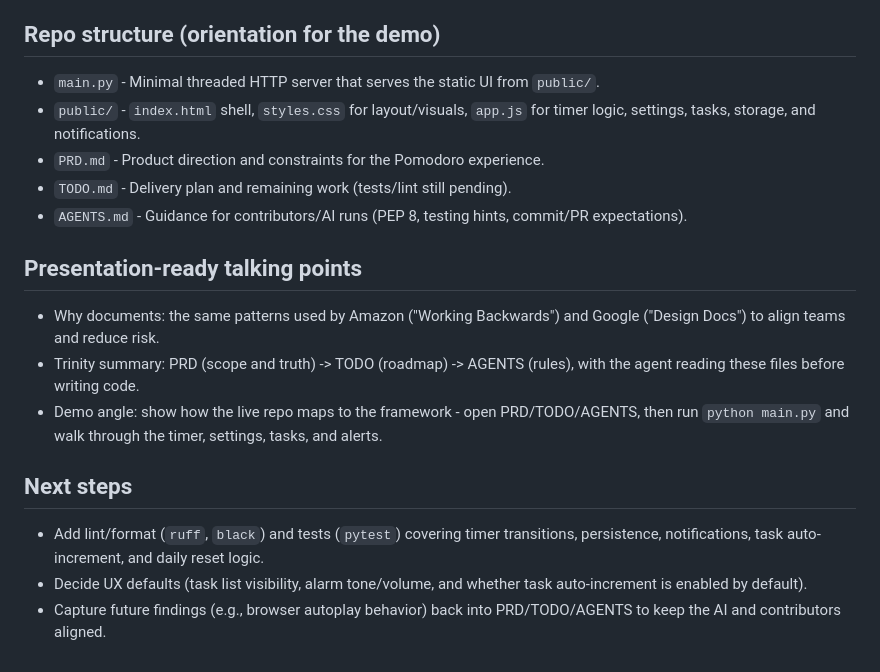
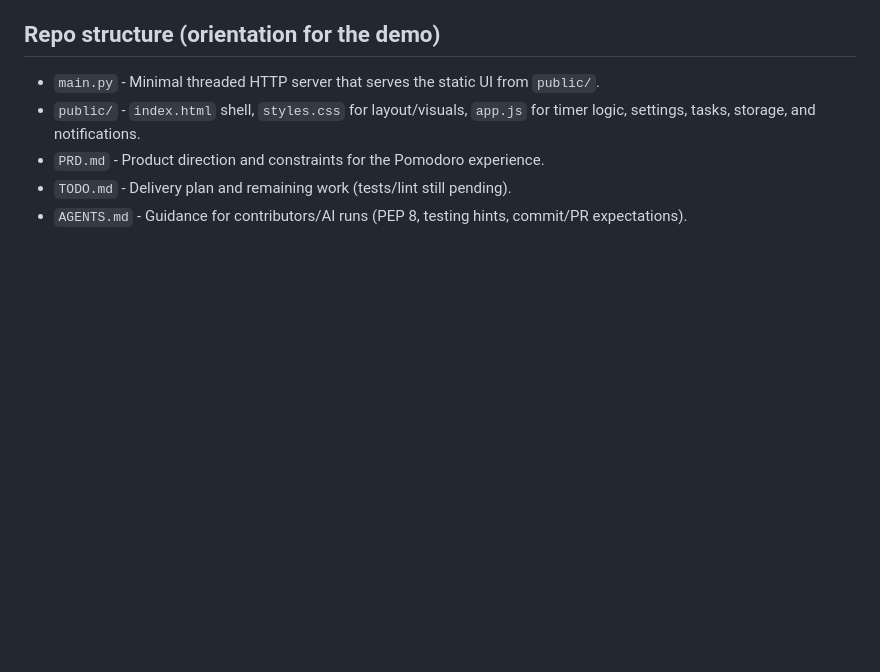
Before and after one commit to sephsephburger/final-handson-test, a Markdown page: README.md, the part around the change. Drawn GitHub-style; blank space fills up the shorter version.

Commit message:
Remove presentation-ready talking points and next steps from README

```diff
--- a/README.md
+++ b/README.md
@@ -45,13 +45,3 @@ Best practices surfaced in the deck:
 - `PRD.md` - Product direction and constraints for the Pomodoro experience.
 - `TODO.md` - Delivery plan and remaining work (tests/lint still pending).
 - `AGENTS.md` - Guidance for contributors/AI runs (PEP 8, testing hints, commit/PR expectations).
-
-## Presentation-ready talking points
-- Why documents: the same patterns used by Amazon ("Working Backwards") and Google ("Design Docs") to align teams and reduce risk.
-- Trinity summary: PRD (scope and truth) -> TODO (roadmap) -> AGENTS (rules), with the agent reading these files before writing code.
-- Demo angle: show how the live repo maps to the framework - open PRD/TODO/AGENTS, then run `python main.py` and walk through the timer, settings, tasks, and alerts.
-
-## Next steps
-- Add lint/format (`ruff`, `black`) and tests (`pytest`) covering timer transitions, persistence, notifications, task auto-increment, and daily reset logic.
-- Decide UX defaults (task list visibility, alarm tone/volume, and whether task auto-increment is enabled by default).
-- Capture future findings (e.g., browser autoplay behavior) back into PRD/TODO/AGENTS to keep the AI and contributors aligned.
```
